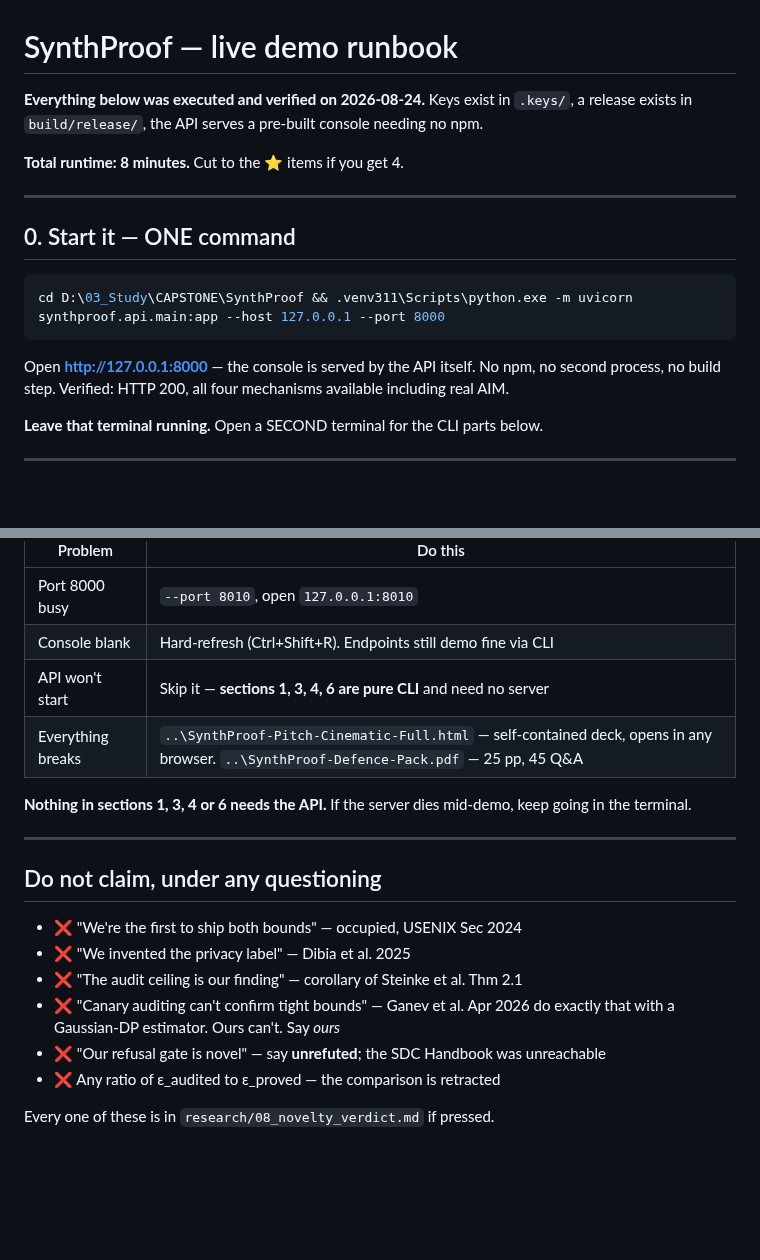
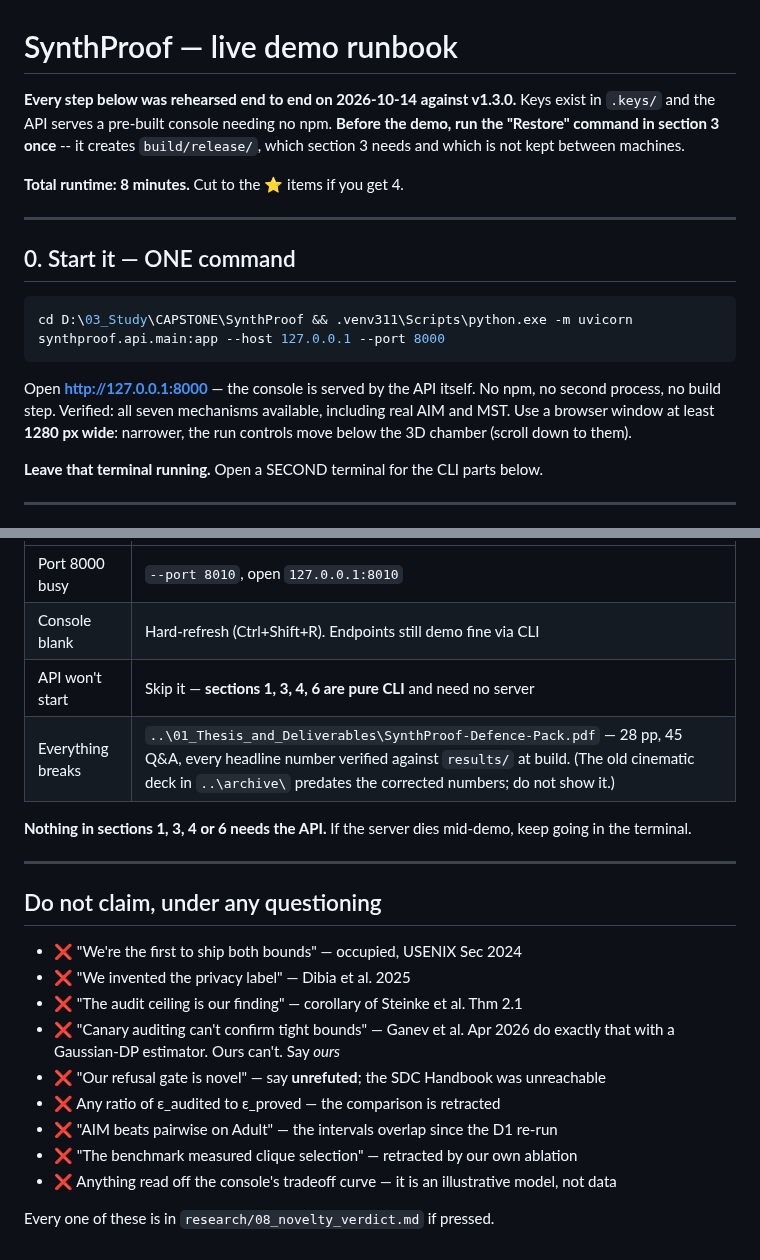
Before and after one commit to rajmodi262/SynthProof, a Markdown page: DEMO.md, 2 parts joined by grey strips. Rendered like a GitHub page; blank space fills up the shorter version.

````diff
--- a/DEMO.md
+++ b/DEMO.md
@@ -1,7 +1,9 @@
 # SynthProof — live demo runbook
 
-**Everything below was executed and verified on 2026-08-24.** Keys exist in `.keys/`, a release
-exists in `build/release/`, the API serves a pre-built console needing no npm.
+**Every step below was rehearsed end to end on 2026-10-14 against v1.3.0.** Keys exist in
+`.keys/` and the API serves a pre-built console needing no npm. **Before the demo, run the
+"Restore" command in section 3 once** -- it creates `build/release/`, which section 3 needs and
+which is not kept between machines.
 
 **Total runtime: 8 minutes.** Cut to the ⭐ items if you get 4.
 
@@ -14,7 +16,9 @@ cd D:\03_Study\CAPSTONE\SynthProof && .venv311\Scripts\python.exe -m uvicorn syn
 ```
 
 Open **http://127.0.0.1:8000** — the console is served by the API itself. No npm, no second
-process, no build step. Verified: HTTP 200, all four mechanisms available including real AIM.
+process, no build step. Verified: all seven mechanisms available, including real AIM and MST.
+Use a browser window at least **1280 px wide**: narrower, the run controls move below the 3D
+chamber (scroll down to them).
 
 **Leave that terminal running.** Open a SECOND terminal for the CLI parts below.
 
@@ -192,7 +206,7 @@ real. Nobody can ambush you with a paper you already cited against yourself.
 | Port 8000 busy | `--port 8010`, open `127.0.0.1:8010` |
 | Console blank | Hard-refresh (Ctrl+Shift+R). Endpoints still demo fine via CLI |
 | API won't start | Skip it — **sections 1, 3, 4, 6 are pure CLI** and need no server |
-| Everything breaks | `..\SynthProof-Pitch-Cinematic-Full.html` — self-contained deck, opens in any browser. `..\SynthProof-Defence-Pack.pdf` — 25 pp, 45 Q&A |
+| Everything breaks | `..\01_Thesis_and_Deliverables\SynthProof-Defence-Pack.pdf` — 28 pp, 45 Q&A, every headline number verified against `results/` at build. (The old cinematic deck in `..\archive\` predates the corrected numbers; do not show it.) |
 
 **Nothing in sections 1, 3, 4 or 6 needs the API.** If the server dies mid-demo, keep going in
 the terminal.
@@ -208,5 +222,8 @@ the terminal.
   Gaussian-DP estimator. Ours can't. Say *ours*
 - ❌ "Our refusal gate is novel" — say **unrefuted**; the SDC Handbook was unreachable
 - ❌ Any ratio of ε_audited to ε_proved — the comparison is retracted
+- ❌ "AIM beats pairwise on Adult" — the intervals overlap since the D1 re-run
+- ❌ "The benchmark measured clique selection" — retracted by our own ablation
+- ❌ Anything read off the console's tradeoff curve — it is an illustrative model, not data
 
 Every one of these is in `research/08_novelty_verdict.md` if pressed.
````
Also changed, not shown: other parts of DEMO.md (+25 -15 lines).
